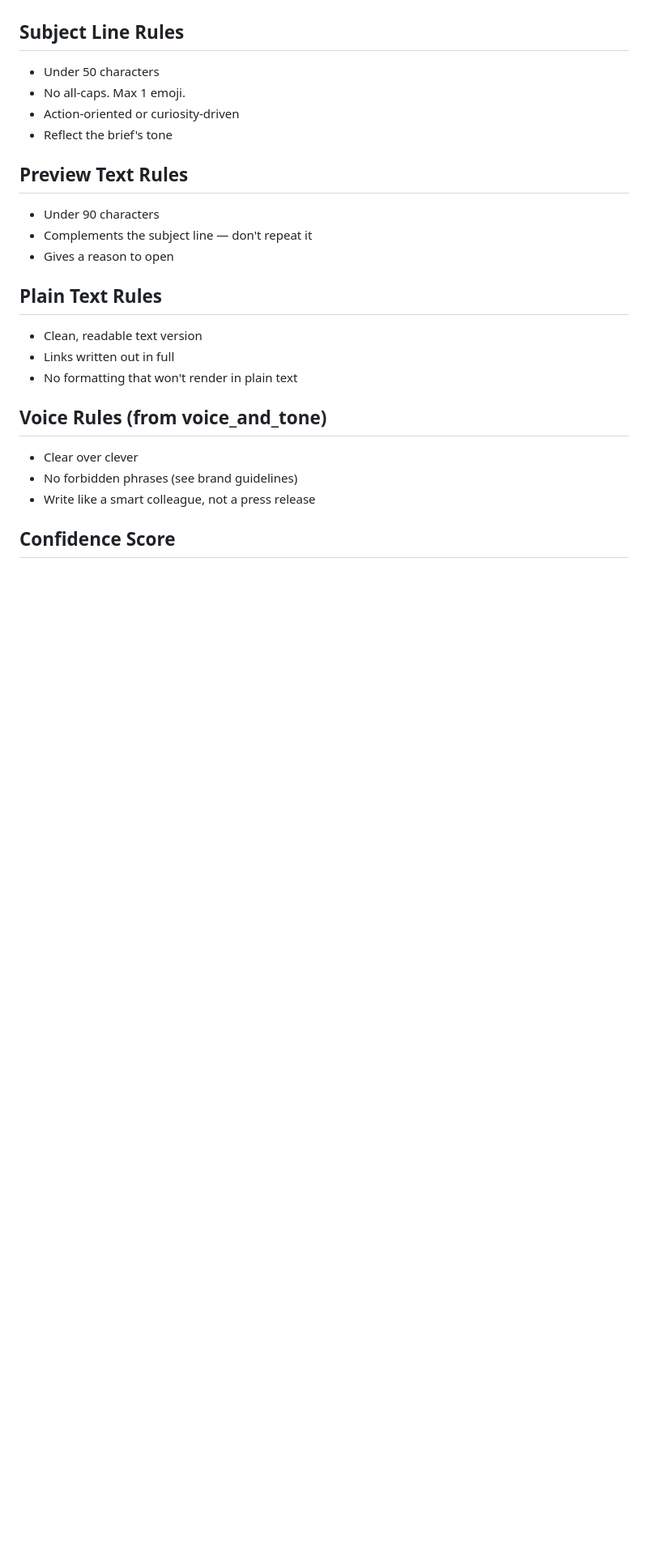
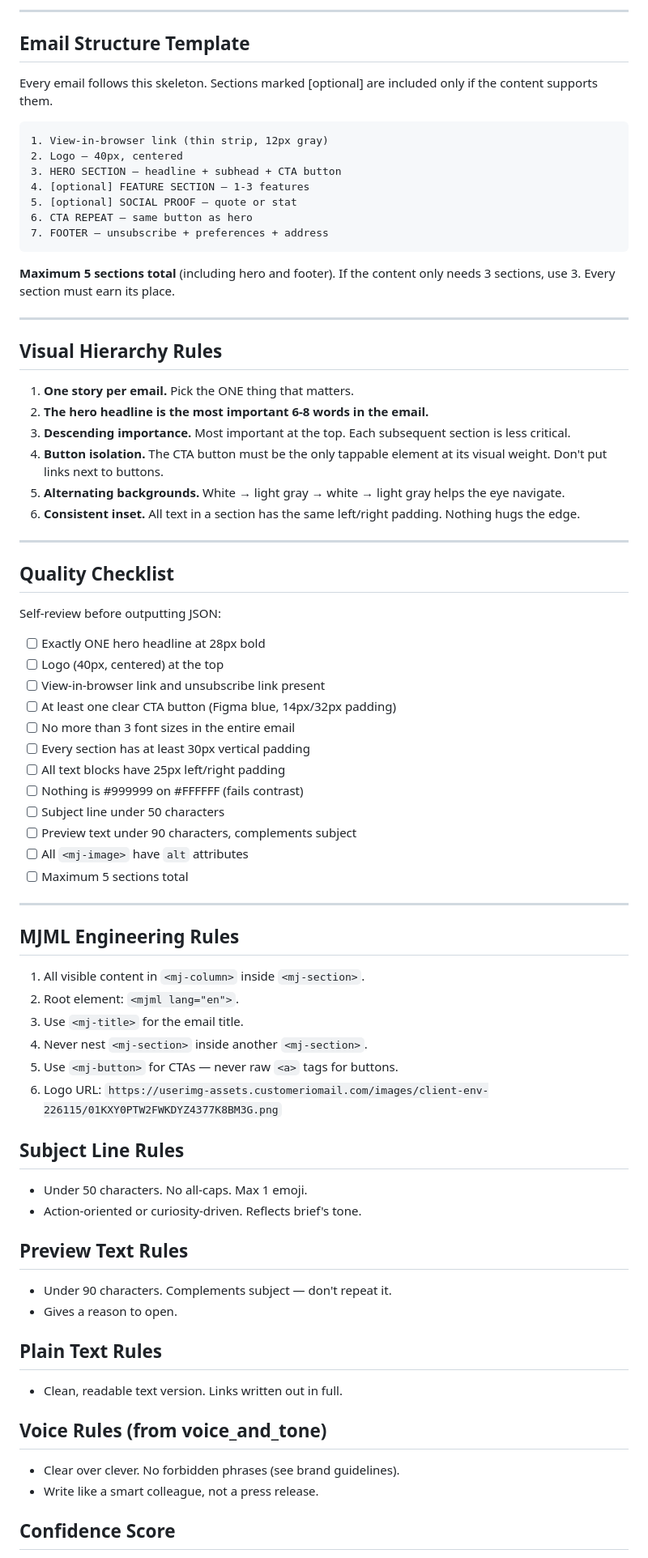
Before and after one commit to andymccutcheon/figma-email-production-agent, a Markdown page: prompts/email-generation.md, the part around one of its changes. Shown at 81% size. GitHub-like rendering; blank space fills up the shorter version.

````diff
--- a/prompts/email-generation.md
+++ b/prompts/email-generation.md
@@ -65,23 +144,75 @@ Every generated email must follow this MJML document structure:
+---
+
+## Email Structure Template
+
+Every email follows this skeleton. Sections marked [optional] are included only if the content supports them.
+
+```
+1. View-in-browser link (thin strip, 12px gray)
+2. Logo — 40px, centered
+3. HERO SECTION — headline + subhead + CTA button
+4. [optional] FEATURE SECTION — 1-3 features
+5. [optional] SOCIAL PROOF — quote or stat
+6. CTA REPEAT — same button as hero
+7. FOOTER — unsubscribe + preferences + address
+```
+
+**Maximum 5 sections total** (including hero and footer). If the content only needs 3 sections, use 3. Every section must earn its place.
+
+---
+
+## Visual Hierarchy Rules
+
+1. **One story per email.** Pick the ONE thing that matters.
+2. **The hero headline is the most important 6-8 words in the email.**
+3. **Descending importance.** Most important at the top. Each subsequent section is less critical.
+4. **Button isolation.** The CTA button must be the only tappable element at its visual weight. Don't put links next to buttons.
+5. **Alternating backgrounds.** White → light gray → white → light gray helps the eye navigate.
+6. **Consistent inset.** All text in a section has the same left/right padding. Nothing hugs the edge.
+
+---
+
+## Quality Checklist
+
+Self-review before outputting JSON:
+
+- [ ] Exactly ONE hero headline at 28px bold
+- [ ] Logo (40px, centered) at the top
+- [ ] View-in-browser link and unsubscribe link present
+- [ ] At least one clear CTA button (Figma blue, 14px/32px padding)
+- [ ] No more than 3 font sizes in the entire email
+- [ ] Every section has at least 30px vertical padding
+- [ ] All text blocks have 25px left/right padding
+- [ ] Nothing is #999999 on #FFFFFF (fails contrast)
+- [ ] Subject line under 50 characters
+- [ ] Preview text under 90 characters, complements subject
+- [ ] All `<mj-image>` have `alt` attributes
+- [ ] Maximum 5 sections total
+
+---
+
+## MJML Engineering Rules
+
+1. All visible content in `<mj-column>` inside `<mj-section>`.
+2. Root element: `<mjml lang="en">`.
+3. Use `<mj-title>` for the email title.
+4. Never nest `<mj-section>` inside another `<mj-section>`.
+5. Use `<mj-button>` for CTAs — never raw `<a>` tags for buttons.
+6. Logo URL: `https://userimg-assets.customeriomail.com/images/client-env-226115/01KXY0PTW2FWKDYZ4377K8BM3G.png`
 
 ## Subject Line Rules
-- Under 50 characters
-- No all-caps. Max 1 emoji.
-- Action-oriented or curiosity-driven
-- Reflect the brief's tone
+- Under 50 characters. No all-caps. Max 1 emoji.
+- Action-oriented or curiosity-driven. Reflects brief's tone.
 
 ## Preview Text Rules
-- Under 90 characters
-- Complements the subject line — don't repeat it
-- Gives a reason to open
+- Under 90 characters. Complements subject — don't repeat it.
+- Gives a reason to open.
 
 ## Plain Text Rules
-- Clean, readable text version
-- Links written out in full
-- No formatting that won't render in plain text
+- Clean, readable text version. Links written out in full.
 
 ## Voice Rules (from voice_and_tone)
-- Clear over clever
-- No forbidden phrases (see brand guidelines)
-- Write like a smart colleague, not a press release
+- Clear over clever. No forbidden phrases (see brand guidelines).
+- Write like a smart colleague, not a press release.
 
 ## Confidence Score
````
Also changed, not shown: other parts of prompts/email-generation.md (+125 -44 lines).
